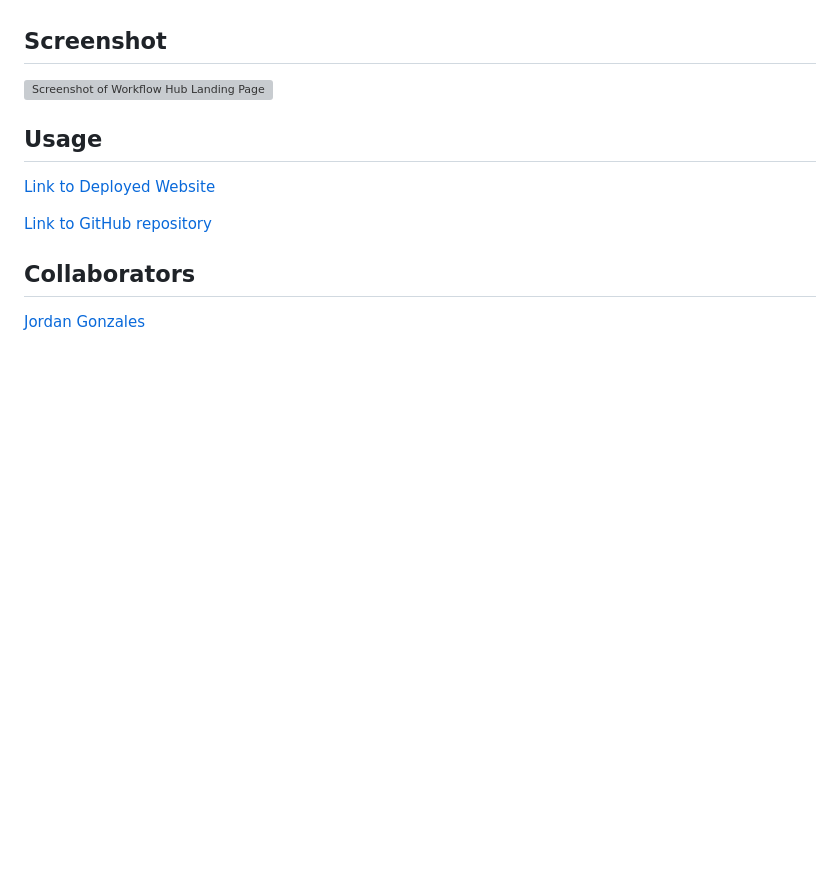
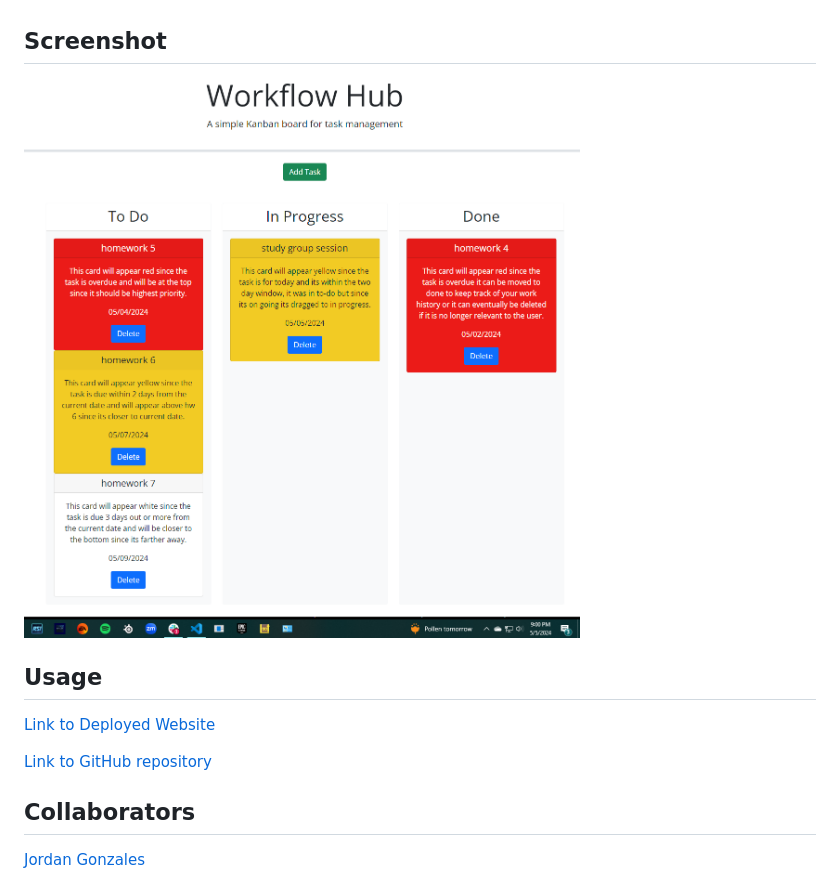
Before and after one commit to AcoderRose/Workflow-Hub, a Markdown page: README.md, the part around the change. GitHub-like rendering; pictures changed too: images/screenshot-of-website.png (added); blank space fills up the shorter version; grey boxes are pictures that could not be loaded.

Commit message:
Made final change to readme.md file made sure to add screenshot of website that shows off workflow hub's functionality.

```diff
--- a/README.md
+++ b/README.md
@@ -33,7 +33,7 @@
 
 ## Screenshot
 
-![Screenshot of Workflow Hub Landing Page]()
+![Screenshot of Workflow Hub Landing Page](./images/screenshot-of-website.png)
 
 ## Usage
 
```
Also changed, not shown: images/script-saga-logo.png (deleted).
